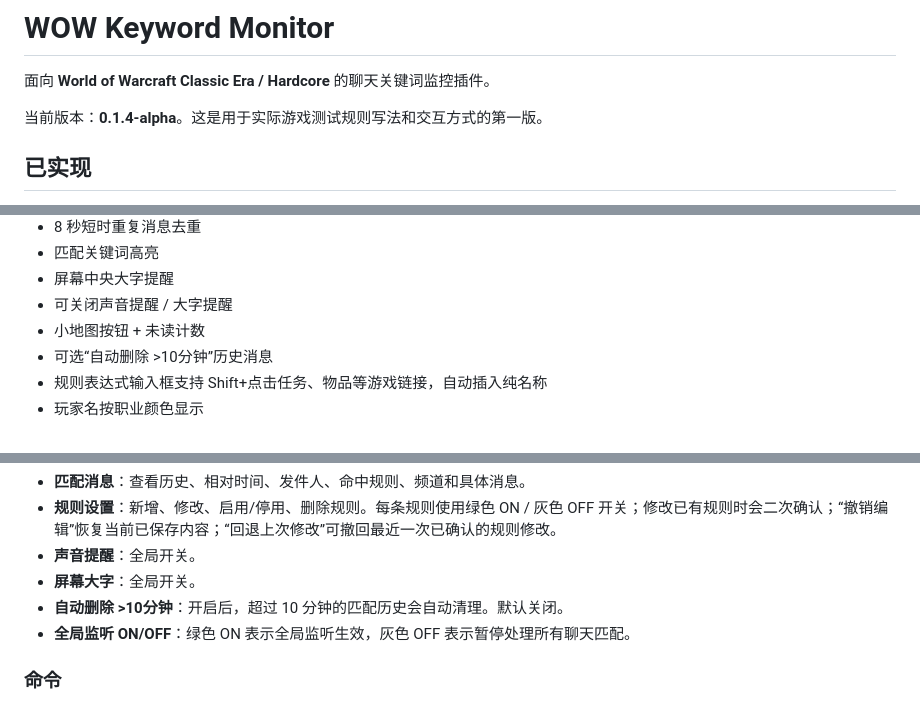
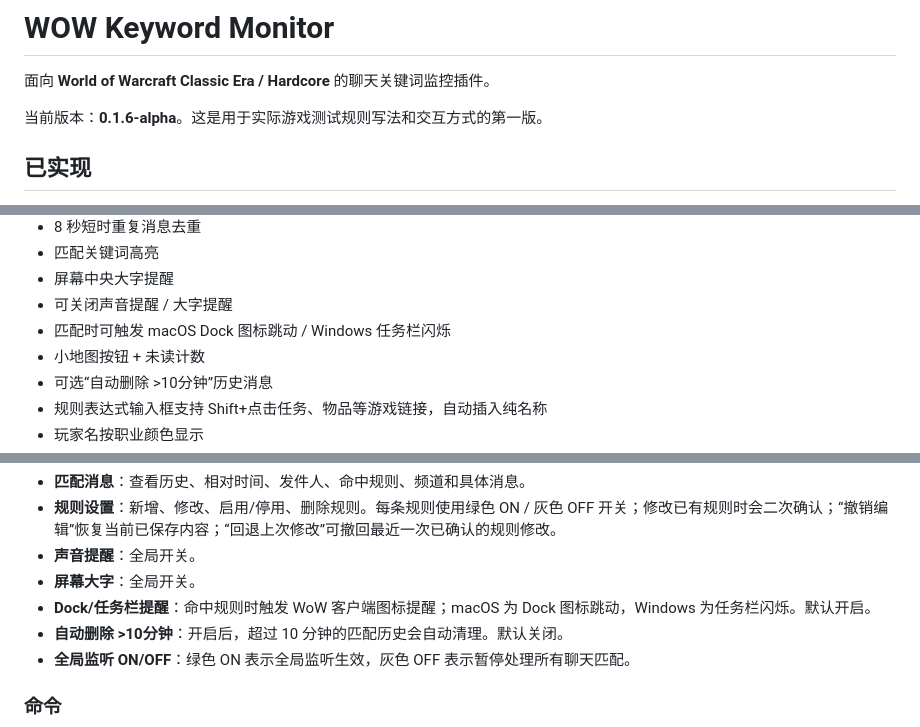
Before and after one commit to delinecnlin/WOW_keywordmonitor, a Markdown page: README.md, 3 parts joined by grey strips. Rendered like a GitHub page.

Commit message:
docs: document Dock and taskbar notifications

```diff
--- a/README.md
+++ b/README.md
@@ -2,7 +2,7 @@
 
 面向 **World of Warcraft Classic Era / Hardcore** 的聊天关键词监控插件。
 
-当前版本：**0.1.4-alpha**。这是用于实际游戏测试规则写法和交互方式的第一版。
+当前版本：**0.1.6-alpha**。这是用于实际游戏测试规则写法和交互方式的第一版。
 
 ## 已实现
 
@@ -19,6 +19,7 @@
 - 匹配关键词高亮
 - 屏幕中央大字提醒
 - 可关闭声音提醒 / 大字提醒
+- 匹配时可触发 macOS Dock 图标跳动 / Windows 任务栏闪烁
 - 小地图按钮 + 未读计数
 - 可选“自动删除 >10分钟”历史消息
 - 规则表达式输入框支持 Shift+点击任务、物品等游戏链接，自动插入纯名称
@@ -138,6 +139,7 @@ WOW_keywordmonitor
 - **规则设置**：新增、修改、启用/停用、删除规则。每条规则使用绿色 ON / 灰色 OFF 开关；修改已有规则时会二次确认；“撤销编辑”恢复当前已保存内容；“回退上次修改”可撤回最近一次已确认的规则修改。
 - **声音提醒**：全局开关。
 - **屏幕大字**：全局开关。
+- **Dock/任务栏提醒**：命中规则时触发 WoW 客户端图标提醒；macOS 为 Dock 图标跳动，Windows 为任务栏闪烁。默认开启。
 - **自动删除 >10分钟**：开启后，超过 10 分钟的匹配历史会自动清理。默认关闭。
 - **全局监听 ON/OFF**：绿色 ON 表示全局监听生效，灰色 OFF 表示暂停处理所有聊天匹配。
 
```
